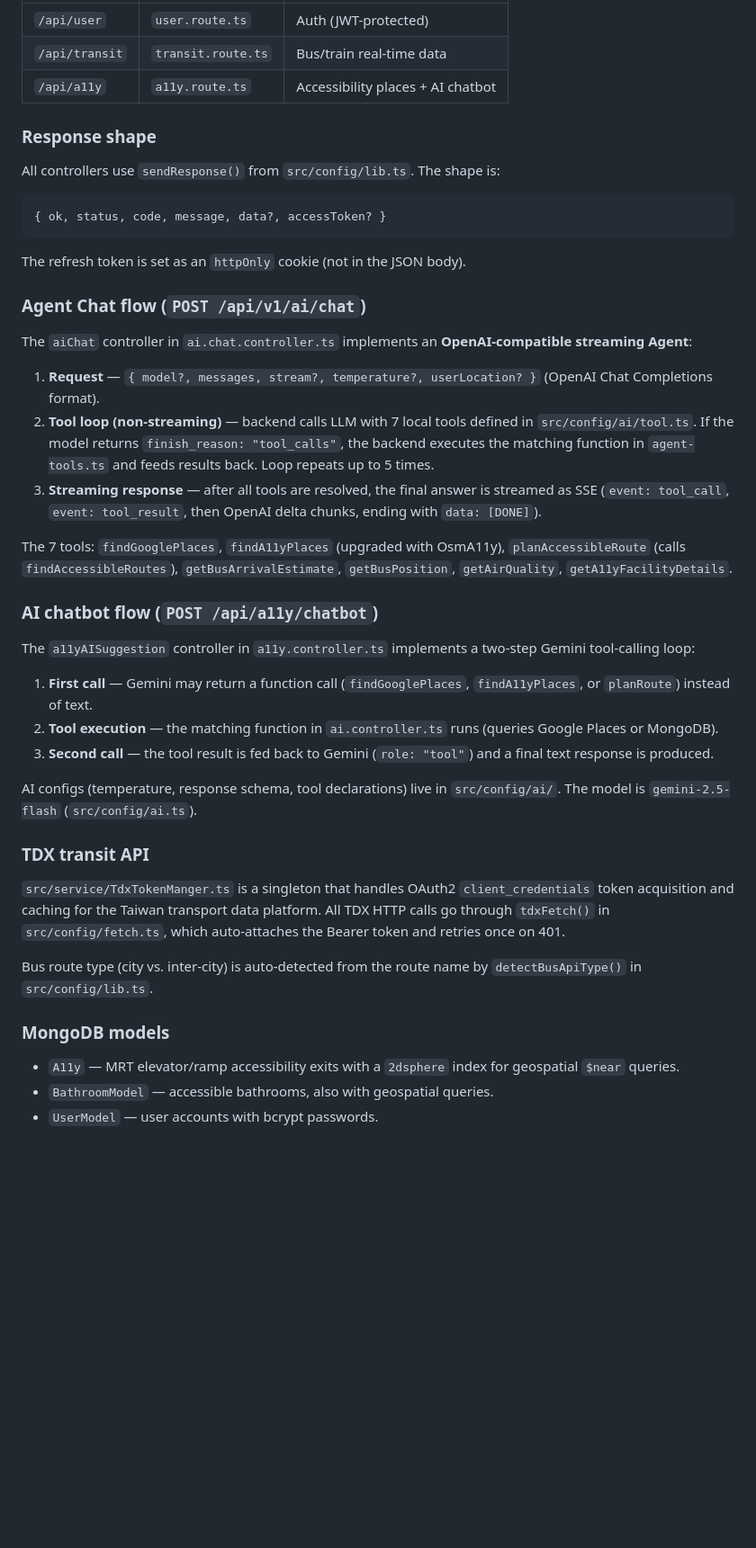
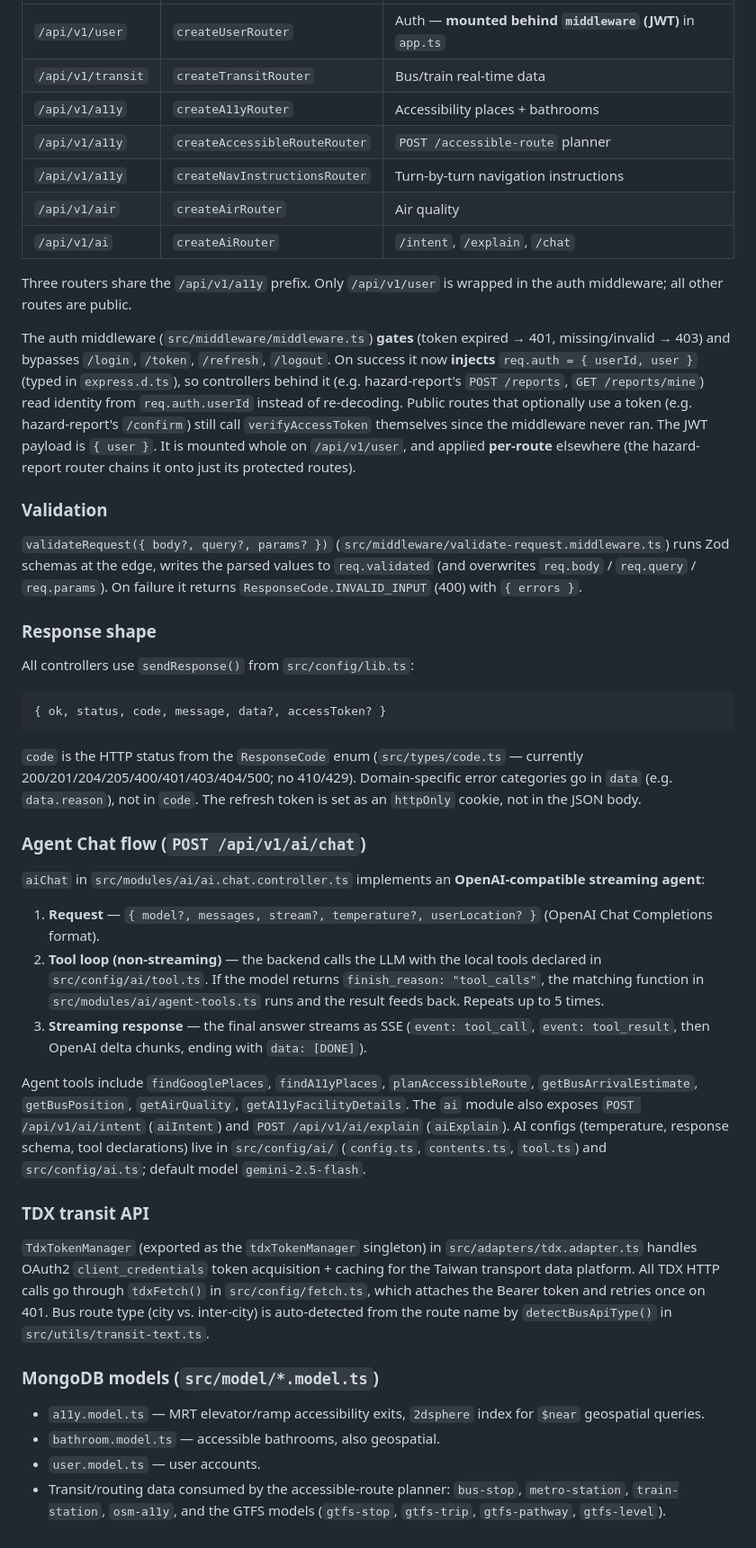
Before and after one commit to yuzen9622/taipei-accessible-backend, a Markdown page: CLAUDE.md, the part around one of its changes. Shown at 90% size. Rendered like a GitHub page; blank space fills up the shorter version.

Commit message:
docs: update CLAUDE.md guidelines and architecture map

````diff
--- a/CLAUDE.md
+++ b/CLAUDE.md
@@ -47,46 +78,47 @@ client → app.ts (Express) → routes/ → controller/ → (model/ | config/ |
 |---|---|---|
-| `/api/user` | `user.route.ts` | Auth (JWT-protected) |
-| `/api/transit` | `transit.route.ts` | Bus/train real-time data |
-| `/api/a11y` | `a11y.route.ts` | Accessibility places + AI chatbot |
+| `/api/v1/user` | `createUserRouter` | Auth — **mounted behind `middleware` (JWT)** in `app.ts` |
+| `/api/v1/transit` | `createTransitRouter` | Bus/train real-time data |
+| `/api/v1/a11y` | `createA11yRouter` | Accessibility places + bathrooms |
+| `/api/v1/a11y` | `createAccessibleRouteRouter` | `POST /accessible-route` planner |
+| `/api/v1/a11y` | `createNavInstructionsRouter` | Turn-by-turn navigation instructions |
+| `/api/v1/air` | `createAirRouter` | Air quality |
+| `/api/v1/ai` | `createAiRouter` | `/intent`, `/explain`, `/chat` |
+
+Three routers share the `/api/v1/a11y` prefix. Only `/api/v1/user` is wrapped in the auth middleware; all other routes are public.
+
+The auth middleware (`src/middleware/middleware.ts`) **gates** (token expired → 401, missing/invalid → 403) and bypasses `/login`, `/token`, `/refresh`, `/logout`. On success it now **injects** `req.auth = { userId, user }` (typed in `express.d.ts`), so controllers behind it (e.g. hazard-report's `POST /reports`, `GET /reports/mine`) read identity from `req.auth.userId` instead of re-decoding. Public routes that optionally use a token (e.g. hazard-report's `/confirm`) still call `verifyAccessToken` themselves since the middleware never ran. The JWT payload is `{ user }`. It is mounted whole on `/api/v1/user`, and applied **per-route** elsewhere (the hazard-report router chains it onto just its protected routes).
+
+### Validation
+
+`validateRequest({ body?, query?, params? })` (`src/middleware/validate-request.middleware.ts`) runs Zod schemas at the edge, writes the parsed values to `req.validated` (and overwrites `req.body` / `req.query` / `req.params`). On failure it returns `ResponseCode.INVALID_INPUT` (400) with `{ errors }`.
 
 ### Response shape
 
-All controllers use `sendResponse()` from `src/config/lib.ts`. The shape is:
+All controllers use `sendResponse()` from `src/config/lib.ts`:
 
 ```ts
 { ok, status, code, message, data?, accessToken? }
 ```
 
-The refresh token is set as an `httpOnly` cookie (not in the JSON body).
+`code` is the HTTP status from the `ResponseCode` enum (`src/types/code.ts` — currently 200/201/204/205/400/401/403/404/500; no 410/429). Domain-specific error categories go in `data` (e.g. `data.reason`), not in `code`. The refresh token is set as an `httpOnly` cookie, not in the JSON body.
 
 ### Agent Chat flow (`POST /api/v1/ai/chat`)
 
-The `aiChat` controller in `ai.chat.controller.ts` implements an **OpenAI-compatible streaming Agent**:
+`aiChat` in `src/modules/ai/ai.chat.controller.ts` implements an **OpenAI-compatible streaming agent**:
 
 1. **Request** — `{ model?, messages, stream?, temperature?, userLocation? }` (OpenAI Chat Completions format).
-2. **Tool loop (non-streaming)** — backend calls LLM with 7 local tools defined in `src/config/ai/tool.ts`. If the model returns `finish_reason: "tool_calls"`, the backend executes the matching function in `agent-tools.ts` and feeds results back. Loop repeats up to 5 times.
-3. **Streaming response** — after all tools are resolved, the final answer is streamed as SSE (`event: tool_call`, `event: tool_result`, then OpenAI delta chunks, ending with `data: [DONE]`).
+2. **Tool loop (non-streaming)** — the backend calls the LLM with the local tools declared in `src/config/ai/tool.ts`. If the model returns `finish_reason: "tool_calls"`, the matching function in `src/modules/ai/agent-tools.ts` runs and the result feeds back. Repeats up to 5 times.
+3. **Streaming response** — the final answer streams as SSE (`event: tool_call`, `event: tool_result`, then OpenAI delta chunks, ending with `data: [DONE]`).
 
-The 7 tools: `findGooglePlaces`, `findA11yPlaces` (upgraded with OsmA11y), `planAccessibleRoute` (calls `findAccessibleRoutes`), `getBusArrivalEstimate`, `getBusPosition`, `getAirQuality`, `getA11yFacilityDetails`.
-
-### AI chatbot flow (`POST /api/a11y/chatbot`)
-
-The `a11yAISuggestion` controller in `a11y.controller.ts` implements a two-step Gemini tool-calling loop:
-
-1. **First call** — Gemini may return a function call (`findGooglePlaces`, `findA11yPlaces`, or `planRoute`) instead of text.
-2. **Tool execution** — the matching function in `ai.controller.ts` runs (queries Google Places or MongoDB).
-3. **Second call** — the tool result is fed back to Gemini (`role: "tool"`) and a final text response is produced.
-
-AI configs (temperature, response schema, tool declarations) live in `src/config/ai/`. The model is `gemini-2.5-flash` (`src/config/ai.ts`).
+Agent tools include `findGooglePlaces`, `findA11yPlaces`, `planAccessibleRoute`, `getBusArrivalEstimate`, `getBusPosition`, `getAirQuality`, `getA11yFacilityDetails`. The `ai` module also exposes `POST /api/v1/ai/intent` (`aiIntent`) and `POST /api/v1/ai/explain` (`aiExplain`). AI configs (temperature, response schema, tool declarations) live in `src/config/ai/` (`config.ts`, `contents.ts`, `tool.ts`) and `src/config/ai.ts`; default model `gemini-2.5-flash`.
 
 ### TDX transit API
 
-`src/service/TdxTokenManger.ts` is a singleton that handles OAuth2 `client_credentials` token acquisition and caching for the Taiwan transport data platform. All TDX HTTP calls go through `tdxFetch()` in `src/config/fetch.ts`, which auto-attaches the Bearer token and retries once on 401.
+`TdxTokenManager` (exported as the `tdxTokenManager` singleton) in `src/adapters/tdx.adapter.ts` handles OAuth2 `client_credentials` token acquisition + caching for the Taiwan transport data platform. All TDX HTTP calls go through `tdxFetch()` in `src/config/fetch.ts`, which attaches the Bearer token and retries once on 401. Bus route type (city vs. inter-city) is auto-detected from the route name by `detectBusApiType()` in `src/utils/transit-text.ts`.
 
-Bus route type (city vs. inter-city) is auto-detected from the route name by `detectBusApiType()` in `src/config/lib.ts`.
+### MongoDB models (`src/model/*.model.ts`)
 
-### MongoDB models
-
-- `A11y` — MRT elevator/ramp accessibility exits with a `2dsphere` index for geospatial `$near` queries.
-- `BathroomModel` — accessible bathrooms, also with geospatial queries.
-- `UserModel` — user accounts with bcrypt passwords.
+- `a11y.model.ts` — MRT elevator/ramp accessibility exits, `2dsphere` index for `$near` geospatial queries.
+- `bathroom.model.ts` — accessible bathrooms, also geospatial.
+- `user.model.ts` — user accounts.
+- Transit/routing data consumed by the accessible-route planner: `bus-stop`, `metro-station`, `train-station`, `osm-a11y`, and the GTFS models (`gtfs-stop`, `gtfs-trip`, `gtfs-pathway`, `gtfs-level`).
````
Also changed, not shown: other parts of CLAUDE.md (+41 -10 lines).
